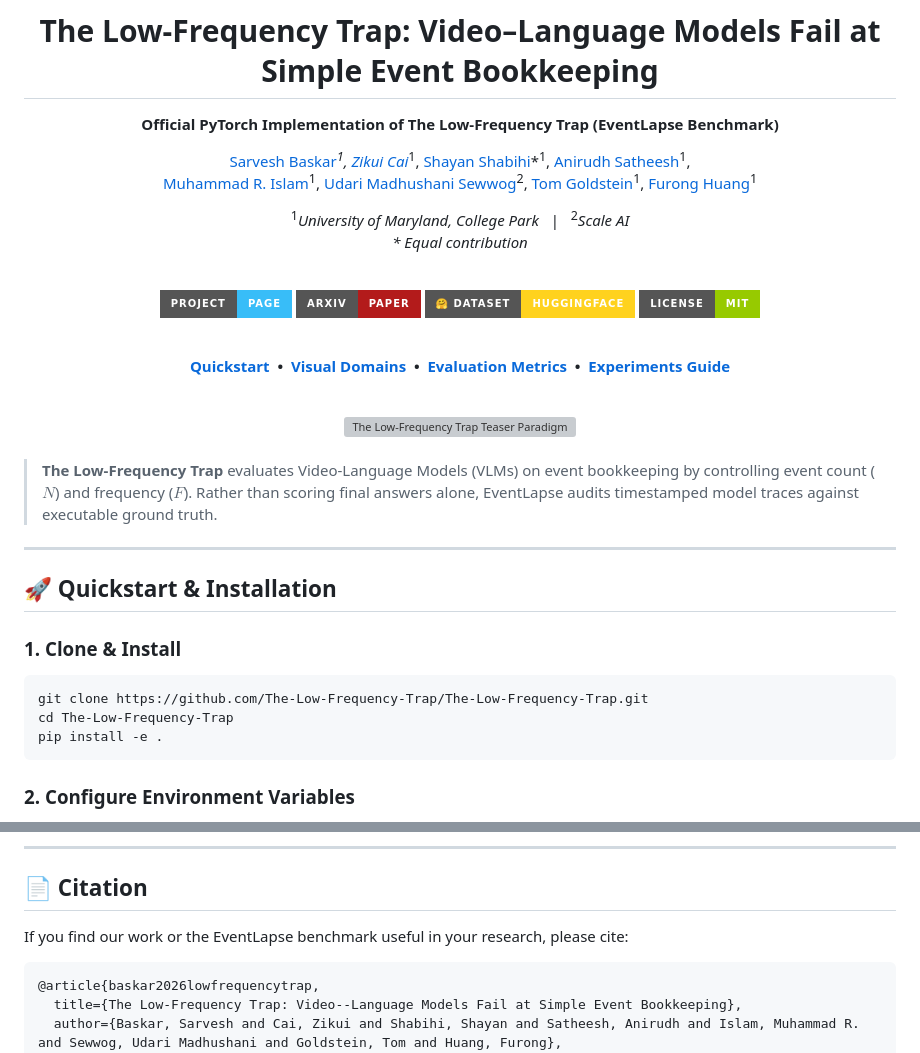
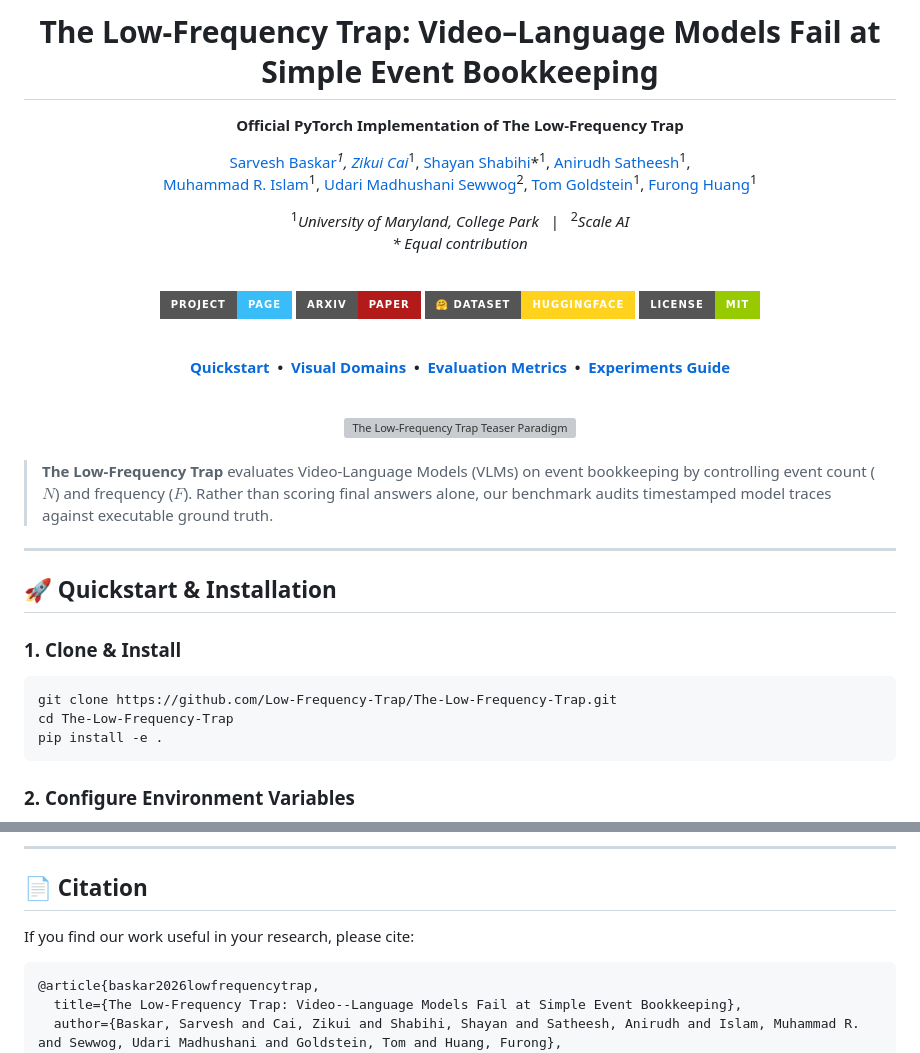
Before and after one commit to Sarvesh-369/EventLapse, a Markdown page: README.md, 2 parts joined by grey strips. Rendered like a GitHub page; badges without logos; grey boxes are pictures that could not be loaded.

Commit message:
Update repository links and documentation for Low-Frequency-Trap organization

````diff
--- a/README.md
+++ b/README.md
@@ -2,7 +2,7 @@
 
 # The Low-Frequency Trap: Video–Language Models Fail at Simple Event Bookkeeping
 
-**Official PyTorch Implementation of The Low-Frequency Trap (EventLapse Benchmark)**
+**Official PyTorch Implementation of The Low-Frequency Trap**
 
 [Sarvesh Baskar](https://sarvesh-369.github.io/)*<sup>1</sup>, [Zikui Cai](https://zikuicai.github.io/)*<sup>1</sup>, [Shayan Shabihi](https://shayanshabihi.github.io/)*<sup>1</sup>, [Anirudh Satheesh](https://anirudhsatheesh.github.io/)<sup>1</sup>,
 [Muhammad R. Islam](https://mrislam.github.io/)<sup>1</sup>, [Udari Madhushani Sewwog](https://udarim.github.io/)<sup>2</sup>, [Tom Goldstein](https://www.cs.umd.edu/~tomg/)<sup>1</sup>, [Furong Huang](https://furong-huang.com/)<sup>1</sup>
@@ -29,7 +29,7 @@
 
 <br>
 
-> **The Low-Frequency Trap** evaluates Video-Language Models (VLMs) on event bookkeeping by controlling event count ($N$) and frequency ($F$). Rather than scoring final answers alone, EventLapse audits timestamped model traces against executable ground truth.
+> **The Low-Frequency Trap** evaluates Video-Language Models (VLMs) on event bookkeeping by controlling event count ($N$) and frequency ($F$). Rather than scoring final answers alone, our benchmark audits timestamped model traces against executable ground truth.
 
 ---
 
@@ -38,7 +38,7 @@
 ### 1. Clone & Install
 
 ```bash
-git clone https://github.com/The-Low-Frequency-Trap/The-Low-Frequency-Trap.git
+git clone https://github.com/Low-Frequency-Trap/The-Low-Frequency-Trap.git
 cd The-Low-Frequency-Trap
 pip install -e .
 ```
@@ -106,7 +106,7 @@ Set API keys for the providers you intend to evaluate:
 
 ## 📄 Citation
 
-If you find our work or the EventLapse benchmark useful in your research, please cite:
+If you find our work useful in your research, please cite:
 
 ```bibtex
 @article{baskar2026lowfrequencytrap,
````
Also changed, not shown: other parts of README.md (+4 -4 lines).
